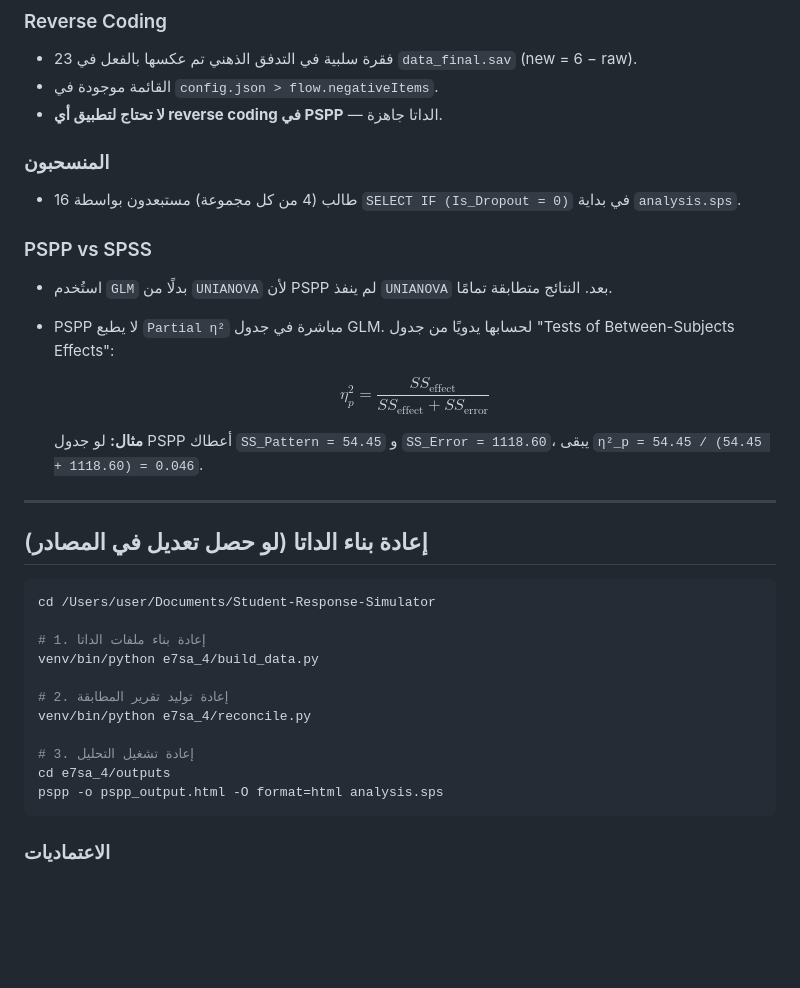
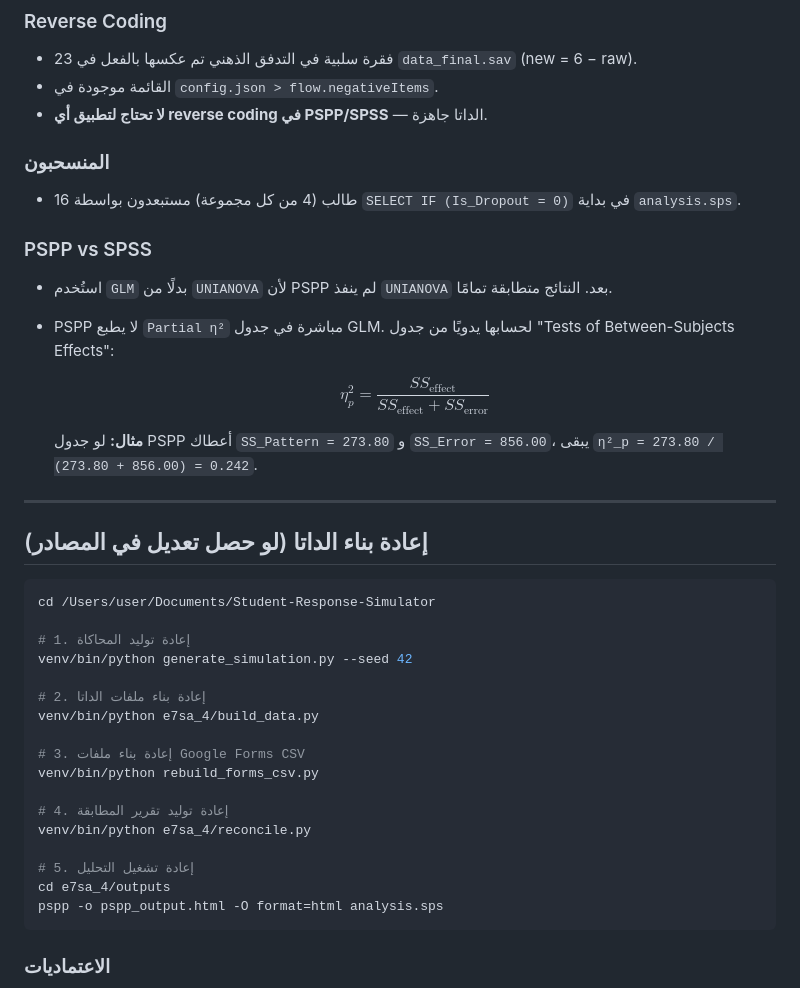
Before and after one commit to Eslam250-x3/Student-Response-Simulator, a Markdown page: e7sa_4/outputs/README.md, the part around one of its changes. Drawn GitHub-style; blank space fills up the shorter version.

Commit message:
docs: update README with project output documentation

````diff
--- a/e7sa_4/outputs/README.md
+++ b/e7sa_4/outputs/README.md
@@ -106,7 +173,7 @@ Run > All
 ### Reverse Coding
 - 23 فقرة سلبية في التدفق الذهني تم عكسها بالفعل في `data_final.sav` (new = 6 − raw).
 - القائمة موجودة في `config.json > flow.negativeItems`.
-- **لا تحتاج لتطبيق أي reverse coding في PSPP** — الداتا جاهزة.
+- **لا تحتاج لتطبيق أي reverse coding في PSPP/SPSS** — الداتا جاهزة.
 
 ### المنسحبون
 - 16 طالب (4 من كل مجموعة) مستبعدون بواسطة `SELECT IF (Is_Dropout = 0)` في بداية `analysis.sps`.
@@ -117,7 +184,7 @@ Run > All
 
   $$\eta^2_p = \frac{SS_{\text{effect}}}{SS_{\text{effect}} + SS_{\text{error}}}$$
 
-  **مثال:** لو جدول PSPP أعطاك `SS_Pattern = 54.45` و `SS_Error = 1118.60`، يبقى `η²_p = 54.45 / (54.45 + 1118.60) = 0.046`.
+  **مثال:** لو جدول PSPP أعطاك `SS_Pattern = 273.80` و `SS_Error = 856.00`، يبقى `η²_p = 273.80 / (273.80 + 856.00) = 0.242`.
 
 ---
 
@@ -126,13 +193,19 @@ Run > All
 ```bash
 cd /Users/user/Documents/Student-Response-Simulator
 
-# 1. إعادة بناء ملفات الداتا
+# 1. إعادة توليد المحاكاة
+venv/bin/python generate_simulation.py --seed 42
+
+# 2. إعادة بناء ملفات الداتا
 venv/bin/python e7sa_4/build_data.py
 
-# 2. إعادة توليد تقرير المطابقة
+# 3. إعادة بناء ملفات Google Forms CSV
+venv/bin/python rebuild_forms_csv.py
+
+# 4. إعادة توليد تقرير المطابقة
 venv/bin/python e7sa_4/reconcile.py
 
-# 3. إعادة تشغيل التحليل
+# 5. إعادة تشغيل التحليل
 cd e7sa_4/outputs
 pspp -o pspp_output.html -O format=html analysis.sps
 ```
````
Also changed, not shown: other parts of e7sa_4/outputs/README.md (+67 -0 lines).
